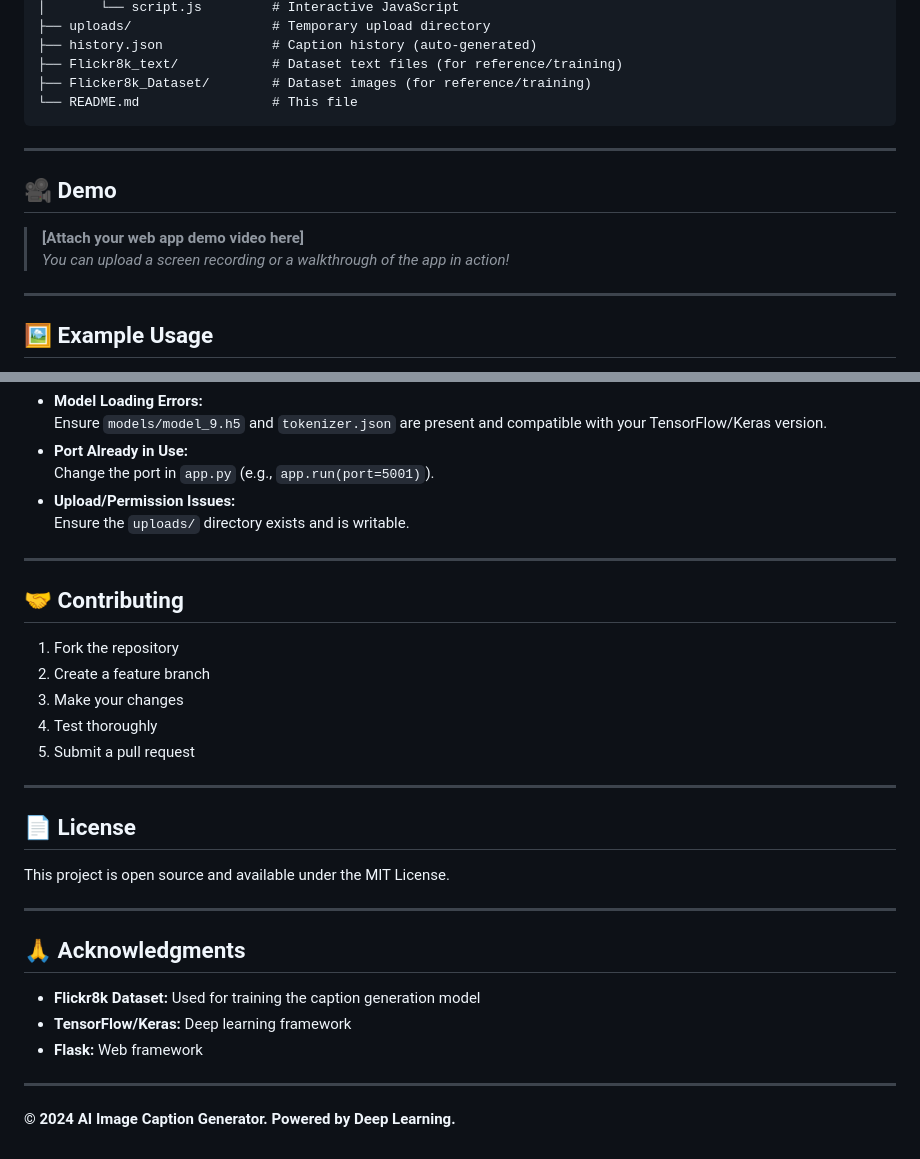
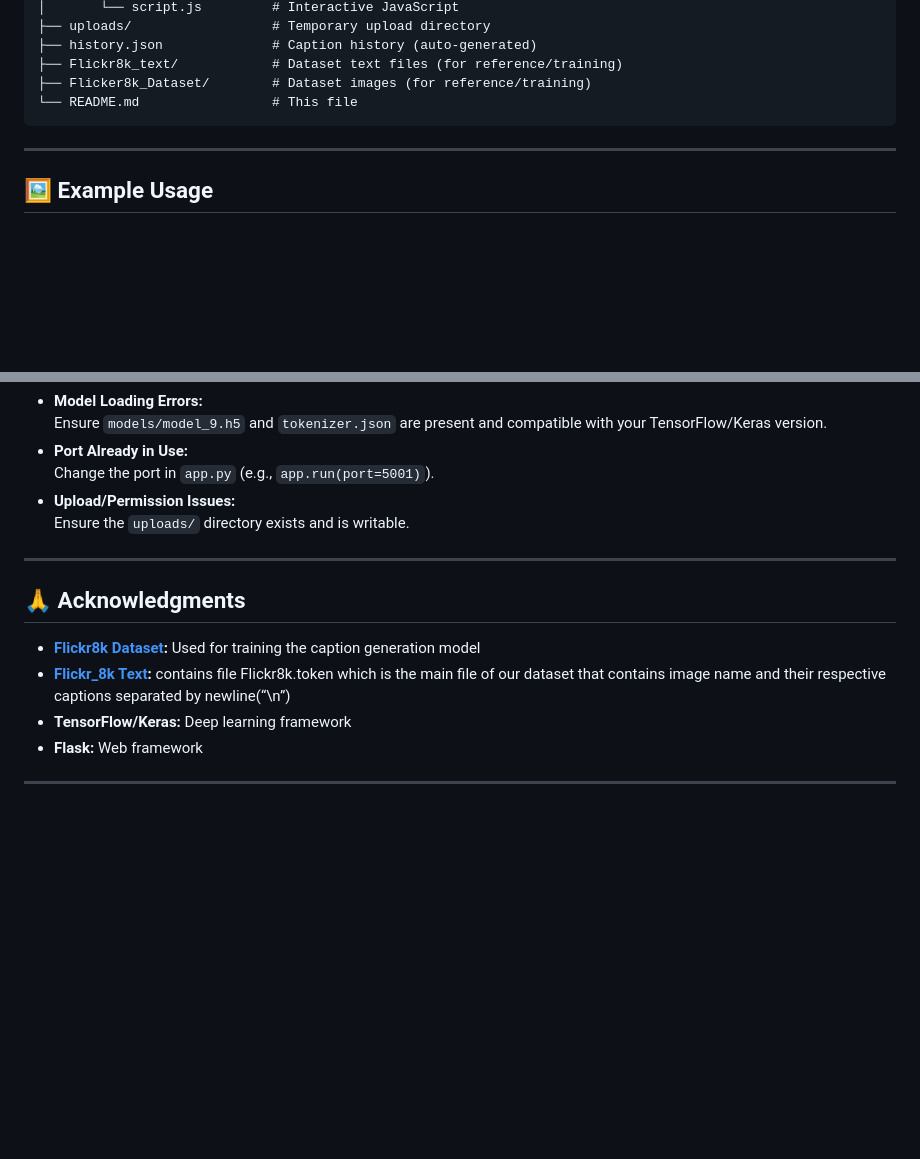
Before and after one commit to Anjalihere/AI-Image-Caption-Generator-Web-App, a Markdown page: README.md, 2 parts joined by grey strips. GitHub-like rendering; blank space fills up the shorter version.

```diff
--- a/README.md
+++ b/README.md
@@ -95,13 +99,6 @@ python-project-image-caption-generator/
 
 ---
 
-## 🎥 Demo
-
-> **[Attach your web app demo video here]**
-> _You can upload a screen recording or a walkthrough of the app in action!_
-
----
-
 ## 🖼️ Example Usage
 
 1. Drag and drop or select an image.
@@ -149,28 +146,11 @@ python-project-image-caption-generator/
 
 ---
 
-## 🤝 Contributing
-
-1. Fork the repository
-2. Create a feature branch
-3. Make your changes
-4. Test thoroughly
-5. Submit a pull request
-
----
-
-## 📄 License
-
-This project is open source and available under the MIT License.
-
----
-
 ## 🙏 Acknowledgments
 
-- **Flickr8k Dataset:** Used for training the caption generation model
+- **[Flickr8k Dataset](https://github.com/jbrownlee/Datasets/releases/download/Flickr8k/Flickr8k_Dataset.zip):** Used for training the caption generation model
+- **[Flickr_8k Text](https://github.com/jbrownlee/Datasets/releases/download/Flickr8k/Flickr8k_text.zip):**  contains file Flickr8k.token which is the main file of our dataset that contains image name and their respective captions separated by newline(“\n”)
 - **TensorFlow/Keras:** Deep learning framework
 - **Flask:** Web framework
 
 ---
-
-**© 2024 AI Image Caption Generator. Powered by Deep Learning.**
```
Also changed, not shown: other parts of README.md (+4 -0 lines).
